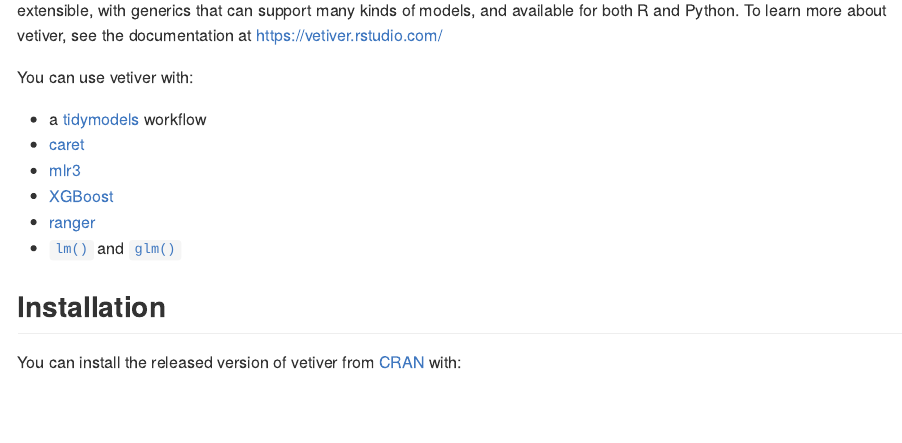
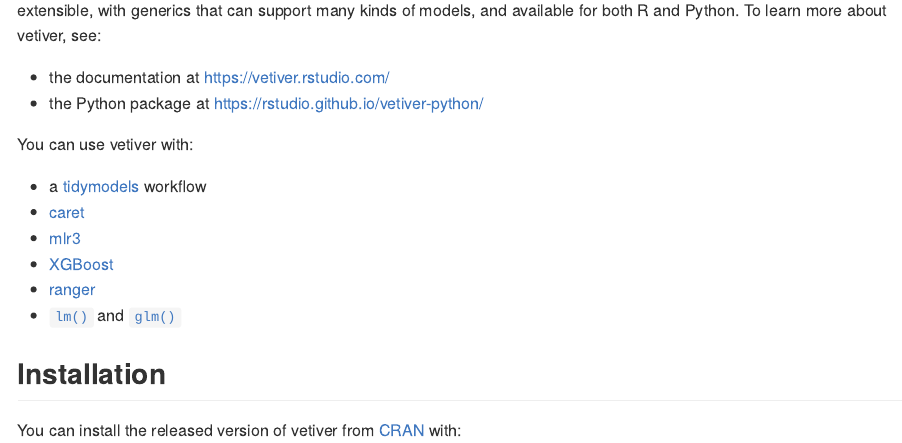
Before and after one commit to rstudio/vetiver-r, an R Markdown document (README.Rmd): the page in a window 1100 px wide, from 200 px down. The pictures show the output file README.md that the author committed with the source, drawn offline in the style of GitHub; badge pictures from the web are left out.

Commit message:
Add link to Python docs in README

```diff
--- a/README.Rmd
+++ b/README.Rmd
@@ -24,7 +24,10 @@
 
 > _Vetiver, the oil of tranquility, is used as a stabilizing ingredient in perfumery to preserve more volatile fragrances._
 
-The goal of vetiver is to provide fluent tooling to version, share, deploy, and monitor a trained model. Functions handle both recording and checking the model's input data prototype, and predicting from a remote API endpoint. The vetiver package is extensible, with generics that can support many kinds of models, and available for both R and Python. To learn more about vetiver, see the documentation at <https://vetiver.rstudio.com/>
+The goal of vetiver is to provide fluent tooling to version, share, deploy, and monitor a trained model. Functions handle both recording and checking the model's input data prototype, and predicting from a remote API endpoint. The vetiver package is extensible, with generics that can support many kinds of models, and available for both R and Python. To learn more about vetiver, see:
+
+- the documentation at <https://vetiver.rstudio.com/>
+- the Python package at <https://rstudio.github.io/vetiver-python/>
 
 You can use vetiver with:
 
```
Also changed, not shown: README.md.
